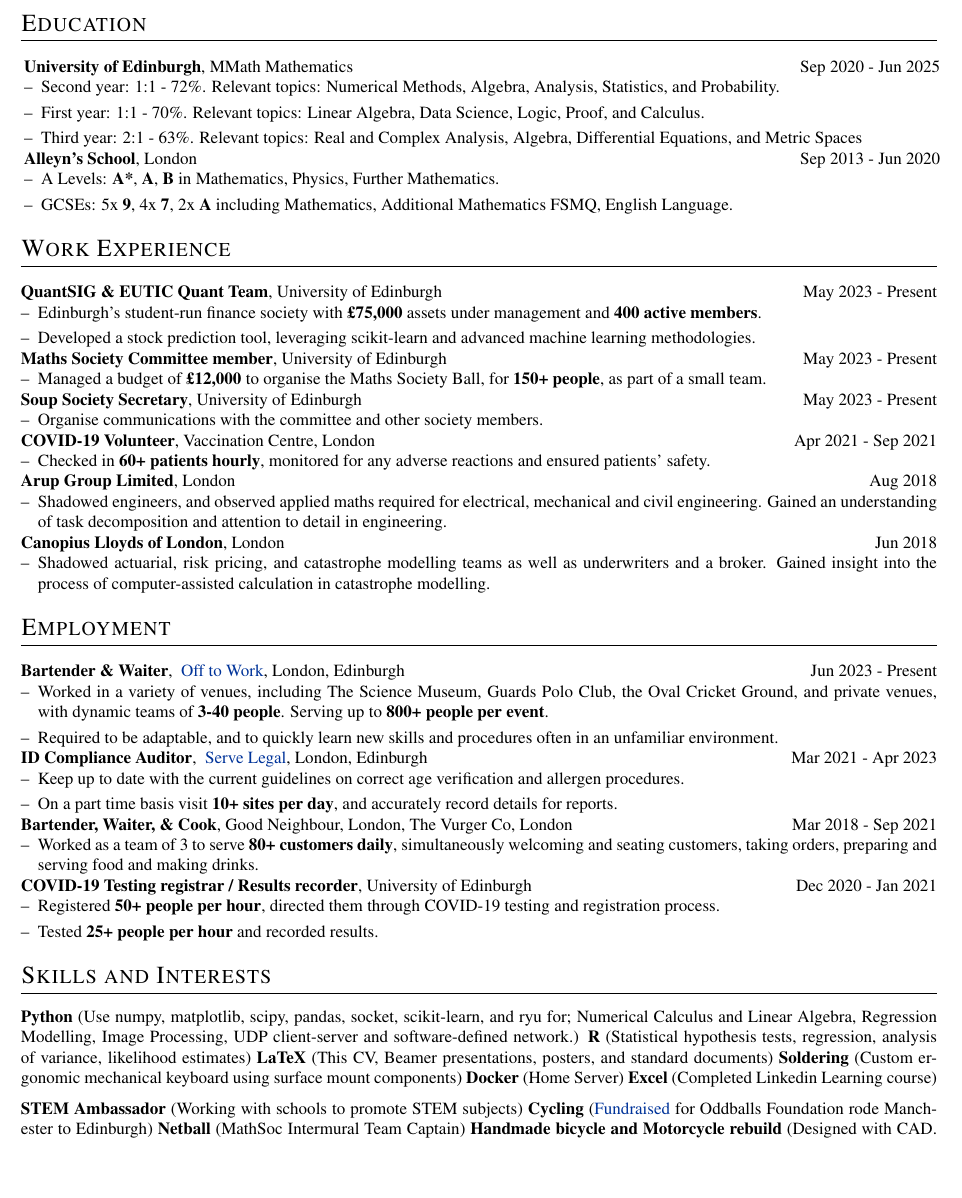
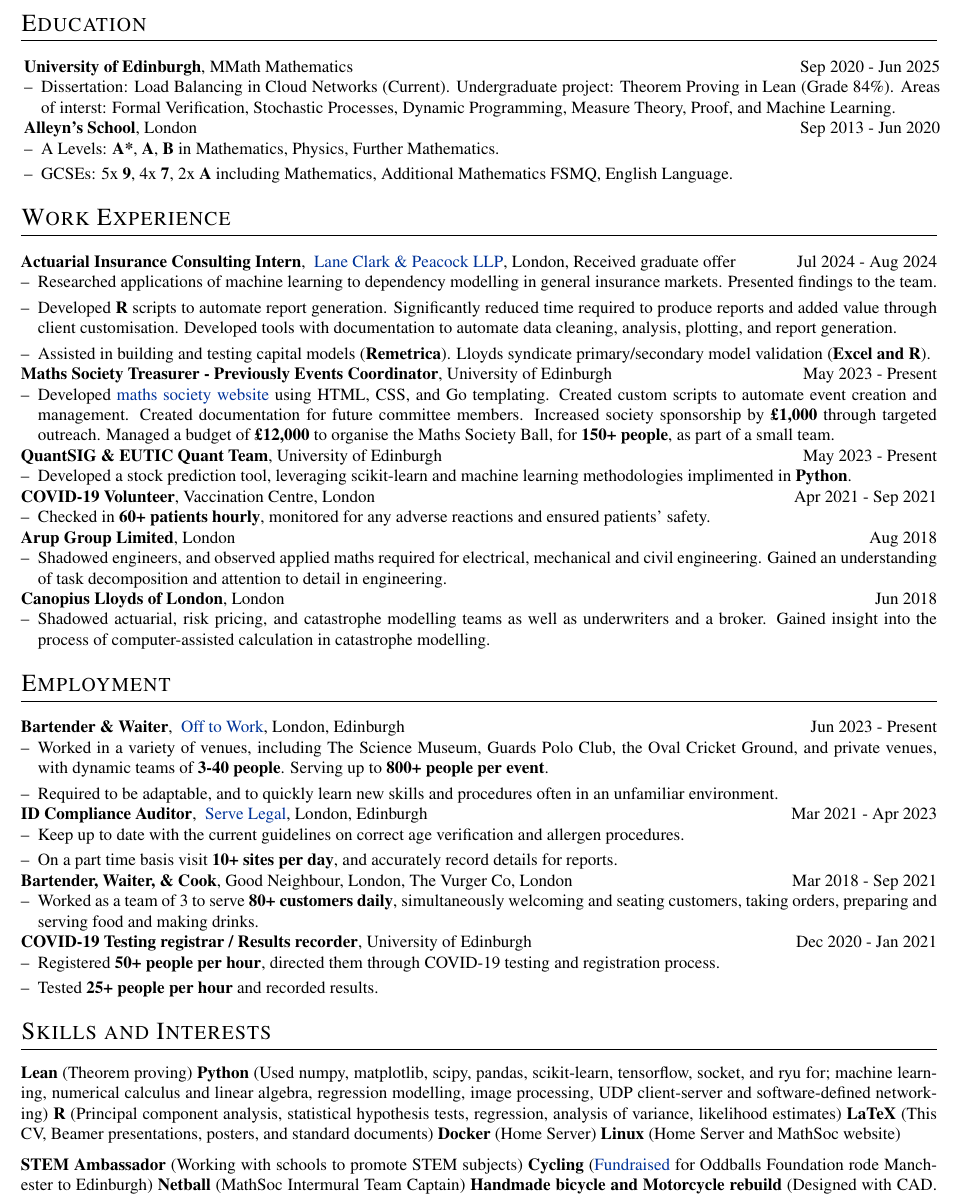
Before and after one commit to samuelwebb2/Samuel-Webb-CV, a LaTeX CV (cv.tex): part of the page, cut so that both start at the same text, the shorter picture padded with empty space. Compiled offline with pdfLaTeX.

Commit message:
Added LCP internship

```diff
--- a/cv.tex
+++ b/cv.tex
@@ -160,15 +160,28 @@ He/Him
 % GCSEs: 5x \textbf{9}, 4x \textbf{7}, 2x \textbf{A} including Mathematics, Additional Mathematics FSMQ, English Language
 \begin{tabularx}{\linewidth}{ @{}l r@{} }
     \textbf{University of Edinburgh},  MMath Mathematics & \hfill Sep 2020 - Jun 2025 \\
+    % \multicolumn{2}{@{}X@{}}{
+    % \begin{minipage}[t]{\linewidth}
+    %     \begin{itemize}[nosep,after=\strut, leftmargin=1em, itemsep=3pt]
+    %         \item[--] Fourth year: 2:1 - 69\%. Relevant topics: Formal Verification, Stochastic Processes, Dynamic Programming, and Machine Learning.
+    %         \item[--] Third year: 2:1 - 63\%. Relevant topics: Real and Complex Analysis, Algebra, Differential Equations, and Metric Spaces
+    %         \item[--] Second year: 1:1 - 72\%. Relevant topics: Numerical Methods, Algebra, Analysis, Statistics, and Probability.
+    %         \item[--] First year: 1:1 - 70\%. Relevant topics: Linear Algebra, Data Science, Logic, Proof, and Calculus.
+    %     \end{itemize}
+    % \end{minipage}
+    % } \\
     \multicolumn{2}{@{}X@{}}{
     \begin{minipage}[t]{\linewidth}
         \begin{itemize}[nosep,after=\strut, leftmargin=1em, itemsep=3pt]
-            \item[--] Second year: 1:1 - 72\%. Relevant topics: Numerical Methods, Algebra, Analysis, Statistics, and Probability.
-            \item[--] First year: 1:1 - 70\%. Relevant topics: Linear Algebra, Data Science, Logic, Proof, and Calculus.
-            \item[--] Third year: 2:1 - 63\%. Relevant topics: Real and Complex Analysis, Algebra, Differential Equations, and Metric Spaces
+            \item[--]
+            Dissertation: Load Balancing in Cloud Networks (Current).
+            Undergraduate project: Theorem Proving in Lean (Grade 84\%).
+            Areas of interst: Formal Verification, Stochastic Processes, Dynamic Programming, Measure Theory, Proof, and Machine Learning.
         \end{itemize}
     \end{minipage}
     } \\
+
+
     \textbf{Alleyn's School},  London & \hfill Sep 2013 - Jun 2020 \\
     \multicolumn{2}{@{}X@{}}{
     \begin{minipage}[t]{\linewidth}
@@ -192,31 +205,41 @@ He/Him
 %Experience
 \section{Work Experience}
 \begin{tabularx}{\linewidth}{ @{}l r@{} }
-    \textbf{QuantSIG \& EUTIC Quant Team}, University of Edinburgh & \hfill May 2023 - Present \\
+    \textbf{Actuarial Insurance Consulting Intern},  \href{https://www.lcp.com/en}{ \ Lane Clark \& Peacock LLP}, London, Received graduate offer & \hfill Jul 2024 - Aug 2024 \\
     \multicolumn{2}{@{}X@{}}{
-        \begin{minipage}[t]{\linewidth}
-            \begin{itemize}[nosep,after=\strut, leftmargin=1em, itemsep=3pt]
-                \item[--] Edinburgh's student-run finance society with \textbf{£75,000} assets under management and \textbf{400 active members}.
-                \item[--] Developed a stock prediction tool, leveraging scikit-learn and advanced machine learning methodologies.
-            \end{itemize}
-        \end{minipage}
-        } \\
-    \textbf{Maths Society Committee member}, University of Edinburgh & \hfill May 2023 - Present \\
+    \begin{minipage}[t]{\linewidth}
+        \begin{itemize}[nosep,after=\strut, leftmargin=1em, itemsep=3pt]
+            \item[--] Researched applications of machine learning to dependency modelling in general insurance markets. Presented findings to the team.
+            \item[--] Developed \textbf{R} scripts to automate report generation. Significantly reduced time required to produce reports and added value through client customisation. Developed tools with documentation to automate data cleaning, analysis, plotting, and report generation.
+            \item[--] Assisted in building and testing capital models (\textbf{Remetrica}). Lloyds syndicate primary/secondary model validation (\textbf{Excel and R}).
+        \end{itemize}
+    \end{minipage}
+    } \\
+    \textbf{Maths Society Treasurer - Previously Events Coordinator}, University of Edinburgh & \hfill May 2023 - Present \\
     \multicolumn{2}{@{}X@{}}{
         \begin{minipage}[t]{\linewidth}
             \begin{itemize}[nosep,after=\strut, leftmargin=1em, itemsep=3pt]
                 % \item[--] Organised and ran events for the Maths Society with \textbf{100+ people}, including Maths Society Ball with a budget of \textbf{£12,000}, Christmas Dinner and other smaller events.
-                \item[--] Managed a budget of \textbf{£12,000} to organise the Maths Society Ball, for \textbf{150+ people}, as part of a small team.
+                \item[--] Developed \href{https://mathsoc.tardis.ac}{maths society website} using HTML, CSS, and Go templating. Created custom scripts to automate event creation and management. Created documentation for future committee members. Increased society sponsorship by \textbf{£1,000} through targeted outreach. Managed a budget of \textbf{£12,000} to organise the Maths Society Ball, for \textbf{150+ people}, as part of a small team.
             \end{itemize}
         \end{minipage}
         } \\
-        \textbf{Soup Society Secretary}, University of Edinburgh & \hfill May 2023 - Present \\
-    \multicolumn{2}{@{}X@{}}{
-    \begin{minipage}[t]{\linewidth}
-        \begin{itemize}[nosep,after=\strut, leftmargin=1em, itemsep=3pt]
-            \item[--] Organise communications with the committee and other society members.
-        \end{itemize}
-        \end{minipage}}  \\
+        \textbf{QuantSIG \& EUTIC Quant Team}, University of Edinburgh & \hfill May 2023 - Present \\
+        \multicolumn{2}{@{}X@{}}{
+            \begin{minipage}[t]{\linewidth}
+                \begin{itemize}[nosep,after=\strut, leftmargin=1em, itemsep=3pt]
+                    % \item[--] Edinburgh's student-run finance society with \textbf{£75,000} assets under management and \textbf{400 active members}.
+                    \item[--] Developed a stock prediction tool, leveraging scikit-learn and machine learning methodologies implimented in \textbf{Python}.
+                \end{itemize}
+            \end{minipage}
+            } \\
+    % \textbf{Soup Society Secretary}, University of Edinburgh & \hfill May 2023 - Present \\
+    % \multicolumn{2}{@{}X@{}}{
+    % \begin{minipage}[t]{\linewidth}
+    %     \begin{itemize}[nosep,after=\strut, leftmargin=1em, itemsep=3pt]
+    %         \item[--] Organise communications with the committee and other society members.
+    %     \end{itemize}
+    %     \end{minipage}}  \\
     \textbf{COVID-19 Volunteer}, Vaccination Centre, London & \hfill Apr 2021 - Sep 2021 \\
     \multicolumn{2}{@{}X@{}}{
     \begin{minipage}[t]{\linewidth}
@@ -363,12 +386,14 @@ He/Him
 \section{Skills and Interests}
 
 % \textbf{R-Studio} () \\
-\textbf{Python} (Use numpy, matplotlib, scipy, pandas, socket, scikit-learn, and ryu for; Numerical Calculus and Linear Algebra, Regression Modelling, Image Processing, UDP client-server and software-defined network.)
-\textbf{R} (Statistical hypothesis tests, regression, analysis of variance, likelihood estimates)
+\textbf{Lean} (Theorem proving)
+\textbf{Python} (Used numpy, matplotlib, scipy, pandas, scikit-learn, tensorflow, socket, and ryu for; machine learning, numerical calculus and linear algebra, regression modelling, image processing, UDP client-server and software-defined networking)
+\textbf{R} (Principal component analysis, statistical hypothesis tests, regression, analysis of variance, likelihood estimates)
 \textbf{LaTeX} (This CV, Beamer presentations, posters, and standard documents)
-\textbf{Soldering} (Custom ergonomic mechanical keyboard using surface mount components)
+% \textbf{Soldering} (Custom ergonomic mechanical keyboard using surface mount components)
 \textbf{Docker} (Home Server)
-\textbf{Excel} (Completed Linkedin Learning course)
+\textbf{Linux} (Home Server and MathSoc website)
+% \textbf{Excel} (Model validation reports)
 
 % \textbf{Homelab and self hosted website}, \href{https://blog.samuelwebb.co.uk}{Link to Demo} \\
 % \textbf{Handmade bicycle and motorcycle rebuild}, \href{https://blog.samuelwebb.co.uk}{Link to Demo}  \\
```
Also changed, not shown: cv.pdf, 1 other file.
